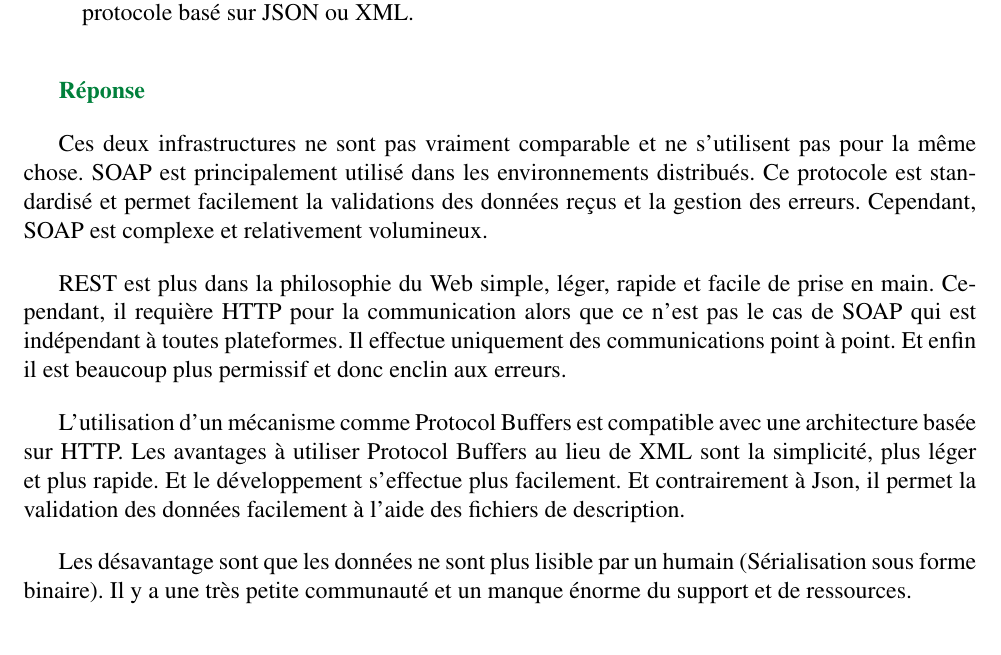
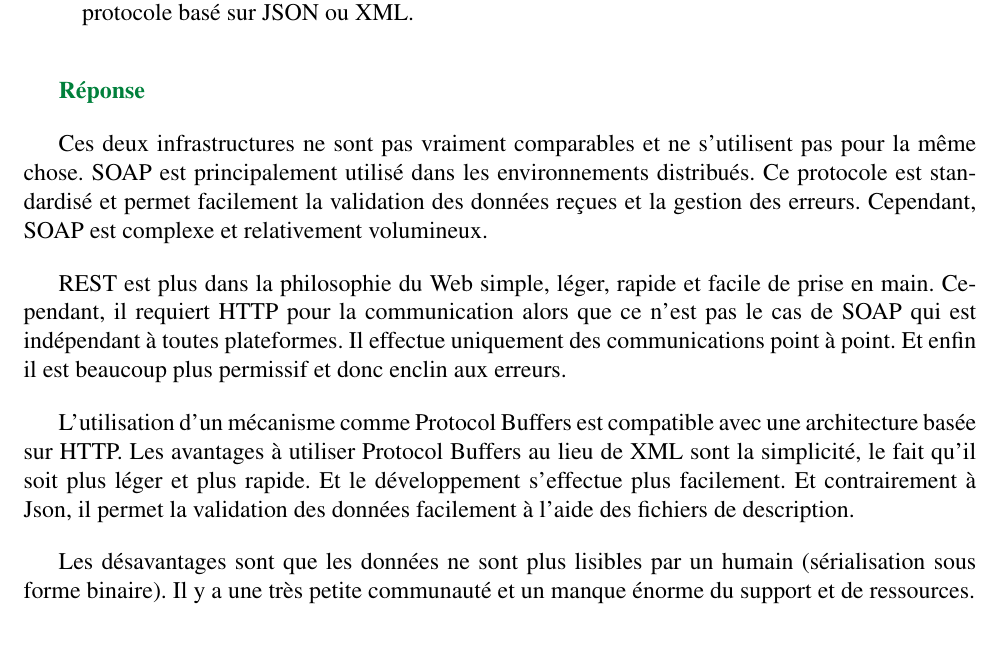
Before and after one commit to ripwin/SYM_Labo2, a LaTeX document (Rapport/rapport.tex): part of page 6 of 6, cut so that both start at the same text. Compiled offline with pdfLaTeX.

Commit message:
Fautes d'orthographe question 5.

```diff
--- a/Rapport/rapport.tex
+++ b/Rapport/rapport.tex
@@ -240,13 +240,13 @@
 
 	{\color[rgb]{0,0.5,0.23}\textbf{Réponse}}
 
-    Ces deux infrastructures ne sont pas vraiment comparable et ne s'utilisent pas pour la même chose. SOAP est principalement utilisé dans les environnements distribués. Ce protocole est standardisé et permet facilement la validations des données reçus et la gestion des erreurs. Cependant, SOAP est complexe et relativement volumineux.
+    Ces deux infrastructures ne sont pas vraiment comparables et ne s'utilisent pas pour la même chose. SOAP est principalement utilisé dans les environnements distribués. Ce protocole est standardisé et permet facilement la validation des données reçues et la gestion des erreurs. Cependant, SOAP est complexe et relativement volumineux.
 
-    REST est plus dans la philosophie du Web simple, léger, rapide et facile de prise en main. Cependant, il requière HTTP pour la communication alors que ce n'est pas le cas de SOAP qui est indépendant à toutes plateformes. Il effectue uniquement des communications point à point. Et enfin il est beaucoup plus permissif et donc enclin aux erreurs.
+    REST est plus dans la philosophie du Web simple, léger, rapide et facile de prise en main. Cependant, il requiert HTTP pour la communication alors que ce n'est pas le cas de SOAP qui est indépendant à toutes plateformes. Il effectue uniquement des communications point à point. Et enfin il est beaucoup plus permissif et donc enclin aux erreurs.
 
-    L'utilisation d'un mécanisme comme Protocol Buffers est compatible avec une architecture basée sur HTTP. Les avantages à utiliser Protocol Buffers au lieu de XML sont la simplicité, plus léger et plus rapide. Et le développement s'effectue plus facilement. Et contrairement à Json, il permet la validation des données facilement à l'aide des fichiers de description.
+    L'utilisation d'un mécanisme comme Protocol Buffers est compatible avec une architecture basée sur HTTP. Les avantages à utiliser Protocol Buffers au lieu de XML sont la simplicité, le fait qu'il soit plus léger et plus rapide. Et le développement s'effectue plus facilement. Et contrairement à Json, il permet la validation des données facilement à l'aide des fichiers de description.
 
-    Les désavantage sont que les données ne sont plus lisible par un humain (Sérialisation sous forme binaire). Il y a une très petite communauté et un manque énorme du support et de ressources.
+    Les désavantages sont que les données ne sont plus lisibles par un humain (sérialisation sous forme binaire). Il y a une très petite communauté et un manque énorme du support et de ressources.
 
 	\subsection*{Question 6 - Transmission compressée}
 	Quel gain peut-on constater en moyenne sur des fichiers texte (xml et json sont aussi du texte) en utilisant de la compression du point 3.4 ? Vous comparerez vos résultats par rapport au gain théorique d'une compression DEFLATE, vous enverrez plusieurs tailles de contenu pour comparer.
```
